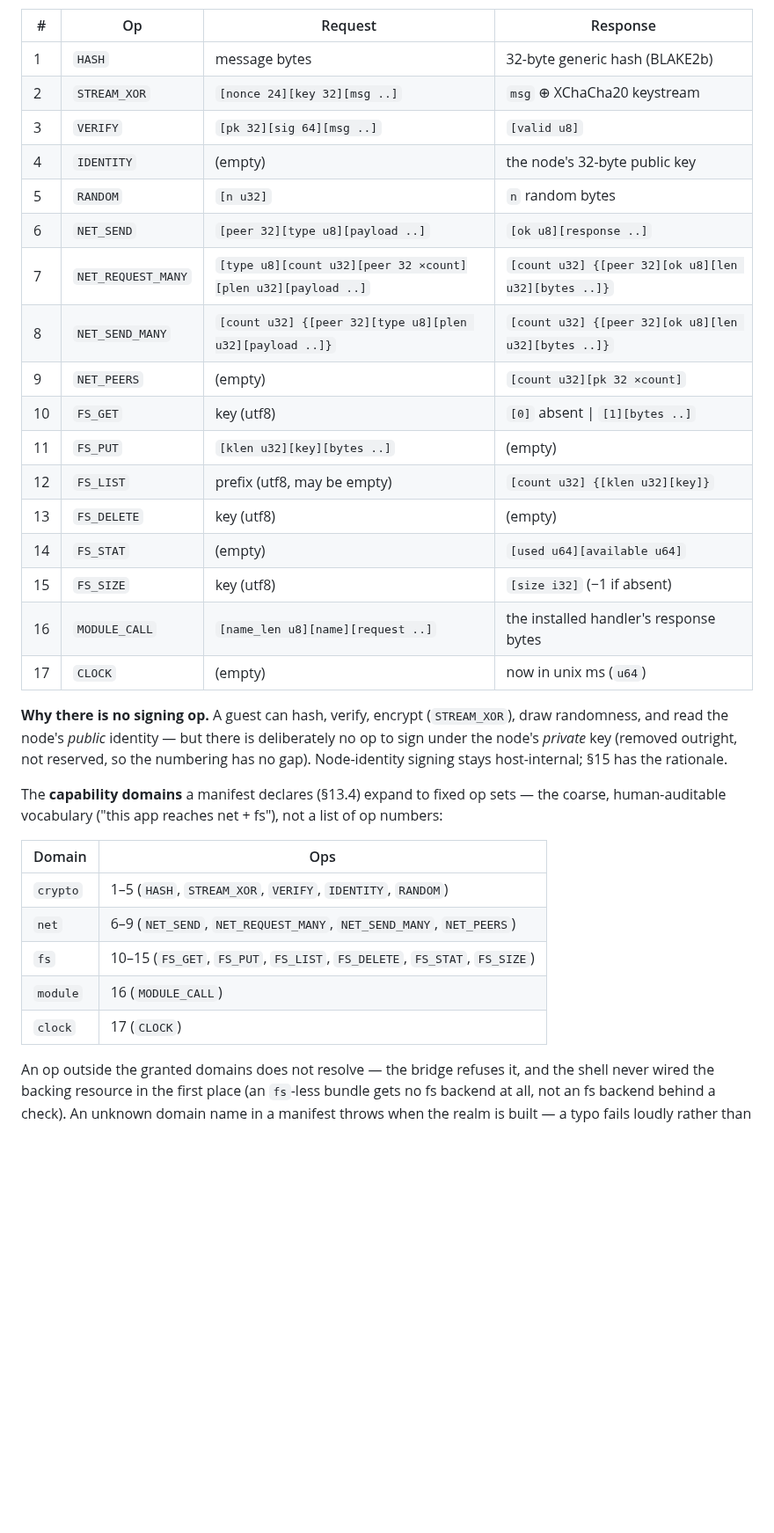
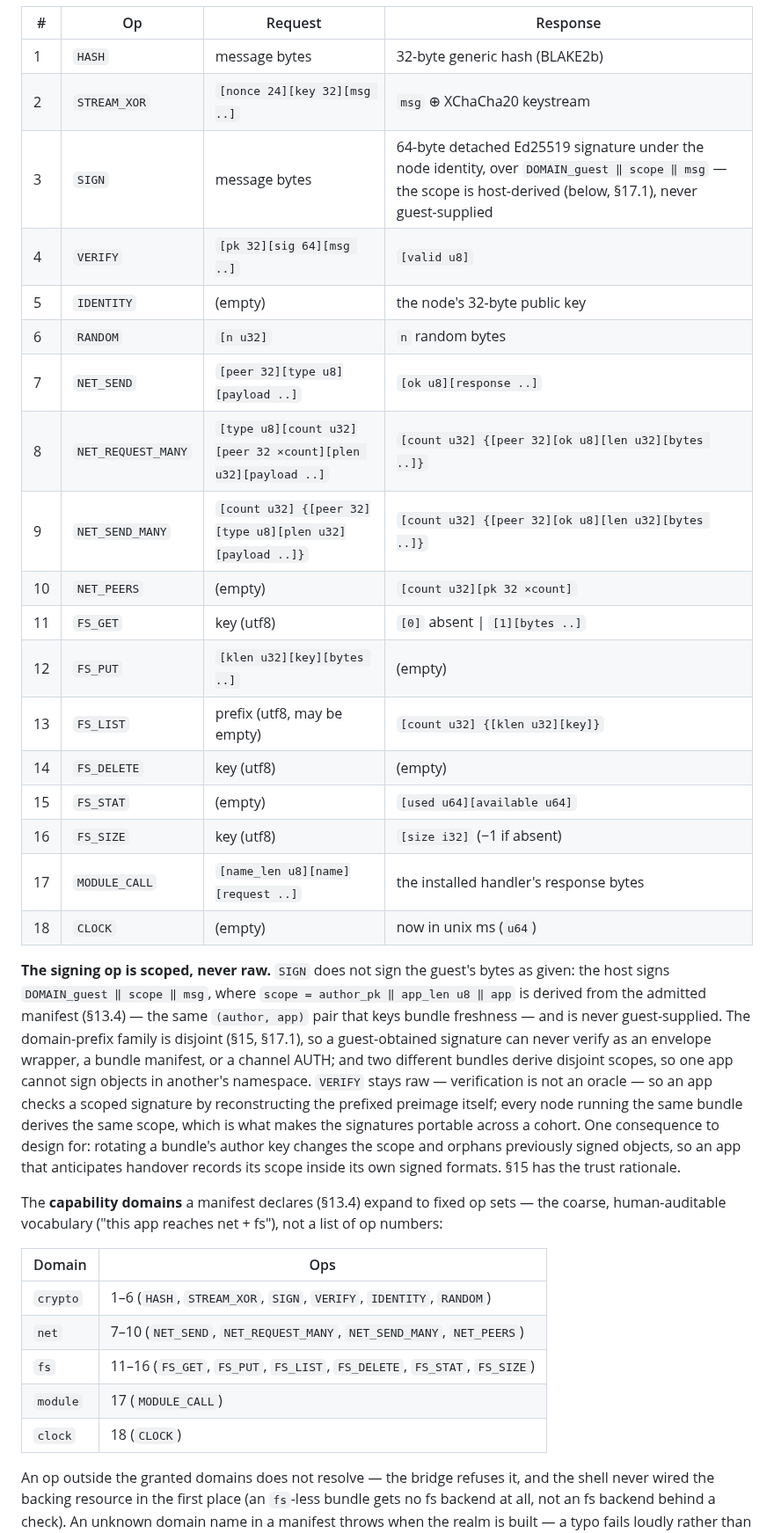
Before and after one commit to arj03/seedkernel, a Markdown page: README.md, the part around one of its changes. Shown at 88% size. Drawn GitHub-style; blank space fills up the shorter version.

Commit message:
Fix sign

```diff
--- a/README.md
+++ b/README.md
@@ -746,33 +746,34 @@ The op numbers are a **shared guest↔host identifier**, not a wire value: the g
 | --- | --- | --- | --- |
 | 1 | `HASH` | message bytes | 32-byte generic hash (BLAKE2b) |
 | 2 | `STREAM_XOR` | `[nonce 24][key 32][msg ..]` | `msg` ⊕ XChaCha20 keystream |
-| 3 | `VERIFY` | `[pk 32][sig 64][msg ..]` | `[valid u8]` |
-| 4 | `IDENTITY` | (empty) | the node's 32-byte public key |
-| 5 | `RANDOM` | `[n u32]` | `n` random bytes |
-| 6 | `NET_SEND` | `[peer 32][type u8][payload ..]` | `[ok u8][response ..]` |
-| 7 | `NET_REQUEST_MANY` | `[type u8][count u32][peer 32 ×count][plen u32][payload ..]` | `[count u32] {[peer 32][ok u8][len u32][bytes ..]}` |
-| 8 | `NET_SEND_MANY` | `[count u32] {[peer 32][type u8][plen u32][payload ..]}` | `[count u32] {[peer 32][ok u8][len u32][bytes ..]}` |
-| 9 | `NET_PEERS` | (empty) | `[count u32][pk 32 ×count]` |
-| 10 | `FS_GET` | key (utf8) | `[0]` absent \| `[1][bytes ..]` |
-| 11 | `FS_PUT` | `[klen u32][key][bytes ..]` | (empty) |
-| 12 | `FS_LIST` | prefix (utf8, may be empty) | `[count u32] {[klen u32][key]}` |
-| 13 | `FS_DELETE` | key (utf8) | (empty) |
-| 14 | `FS_STAT` | (empty) | `[used u64][available u64]` |
-| 15 | `FS_SIZE` | key (utf8) | `[size i32]` (−1 if absent) |
-| 16 | `MODULE_CALL` | `[name_len u8][name][request ..]` | the installed handler's response bytes |
-| 17 | `CLOCK` | (empty) | now in unix ms (`u64`) |
+| 3 | `SIGN` | message bytes | 64-byte detached Ed25519 signature under the node identity, over `DOMAIN_guest ‖ scope ‖ msg` — the scope is host-derived (below, §17.1), never guest-supplied |
+| 4 | `VERIFY` | `[pk 32][sig 64][msg ..]` | `[valid u8]` |
+| 5 | `IDENTITY` | (empty) | the node's 32-byte public key |
+| 6 | `RANDOM` | `[n u32]` | `n` random bytes |
+| 7 | `NET_SEND` | `[peer 32][type u8][payload ..]` | `[ok u8][response ..]` |
+| 8 | `NET_REQUEST_MANY` | `[type u8][count u32][peer 32 ×count][plen u32][payload ..]` | `[count u32] {[peer 32][ok u8][len u32][bytes ..]}` |
+| 9 | `NET_SEND_MANY` | `[count u32] {[peer 32][type u8][plen u32][payload ..]}` | `[count u32] {[peer 32][ok u8][len u32][bytes ..]}` |
+| 10 | `NET_PEERS` | (empty) | `[count u32][pk 32 ×count]` |
+| 11 | `FS_GET` | key (utf8) | `[0]` absent \| `[1][bytes ..]` |
+| 12 | `FS_PUT` | `[klen u32][key][bytes ..]` | (empty) |
+| 13 | `FS_LIST` | prefix (utf8, may be empty) | `[count u32] {[klen u32][key]}` |
+| 14 | `FS_DELETE` | key (utf8) | (empty) |
+| 15 | `FS_STAT` | (empty) | `[used u64][available u64]` |
+| 16 | `FS_SIZE` | key (utf8) | `[size i32]` (−1 if absent) |
+| 17 | `MODULE_CALL` | `[name_len u8][name][request ..]` | the installed handler's response bytes |
+| 18 | `CLOCK` | (empty) | now in unix ms (`u64`) |
 
-**Why there is no signing op.** A guest can hash, verify, encrypt (`STREAM_XOR`), draw randomness, and read the node's *public* identity — but there is deliberately no op to sign under the node's *private* key (removed outright, not reserved, so the numbering has no gap). Node-identity signing stays host-internal; §15 has the rationale.
+**The signing op is scoped, never raw.** `SIGN` does not sign the guest's bytes as given: the host signs `DOMAIN_guest ‖ scope ‖ msg`, where `scope = author_pk ‖ app_len u8 ‖ app` is derived from the admitted manifest (§13.4) — the same `(author, app)` pair that keys bundle freshness — and is never guest-supplied. The domain-prefix family is disjoint (§15, §17.1), so a guest-obtained signature can never verify as an envelope wrapper, a bundle manifest, or a channel AUTH; and two different bundles derive disjoint scopes, so one app cannot sign objects in another's namespace. `VERIFY` stays raw — verification is not an oracle — so an app checks a scoped signature by reconstructing the prefixed preimage itself; every node running the same bundle derives the same scope, which is what makes the signatures portable across a cohort. One consequence to design for: rotating a bundle's author key changes the scope and orphans previously signed objects, so an app that anticipates handover records its scope inside its own signed formats. §15 has the trust rationale.
 
 The **capability domains** a manifest declares (§13.4) expand to fixed op sets — the coarse, human-auditable vocabulary ("this app reaches net + fs"), not a list of op numbers:
 
 | Domain | Ops |
 | --- | --- |
-| `crypto` | 1–5 (`HASH`, `STREAM_XOR`, `VERIFY`, `IDENTITY`, `RANDOM`) |
-| `net` | 6–9 (`NET_SEND`, `NET_REQUEST_MANY`, `NET_SEND_MANY`, `NET_PEERS`) |
-| `fs` | 10–15 (`FS_GET`, `FS_PUT`, `FS_LIST`, `FS_DELETE`, `FS_STAT`, `FS_SIZE`) |
-| `module` | 16 (`MODULE_CALL`) |
-| `clock` | 17 (`CLOCK`) |
+| `crypto` | 1–6 (`HASH`, `STREAM_XOR`, `SIGN`, `VERIFY`, `IDENTITY`, `RANDOM`) |
+| `net` | 7–10 (`NET_SEND`, `NET_REQUEST_MANY`, `NET_SEND_MANY`, `NET_PEERS`) |
+| `fs` | 11–16 (`FS_GET`, `FS_PUT`, `FS_LIST`, `FS_DELETE`, `FS_STAT`, `FS_SIZE`) |
+| `module` | 17 (`MODULE_CALL`) |
+| `clock` | 18 (`CLOCK`) |
 
 An op outside the granted domains does not resolve — the bridge refuses it, and the shell never wired the backing resource in the first place (an `fs`-less bundle gets no fs backend at all, not an fs backend behind a check). An unknown domain name in a manifest throws when the realm is built — a typo fails loudly rather than silently granting nothing, or, worse, everything.
 
```
Also changed, not shown: other parts of README.md (+7 -6 lines).
